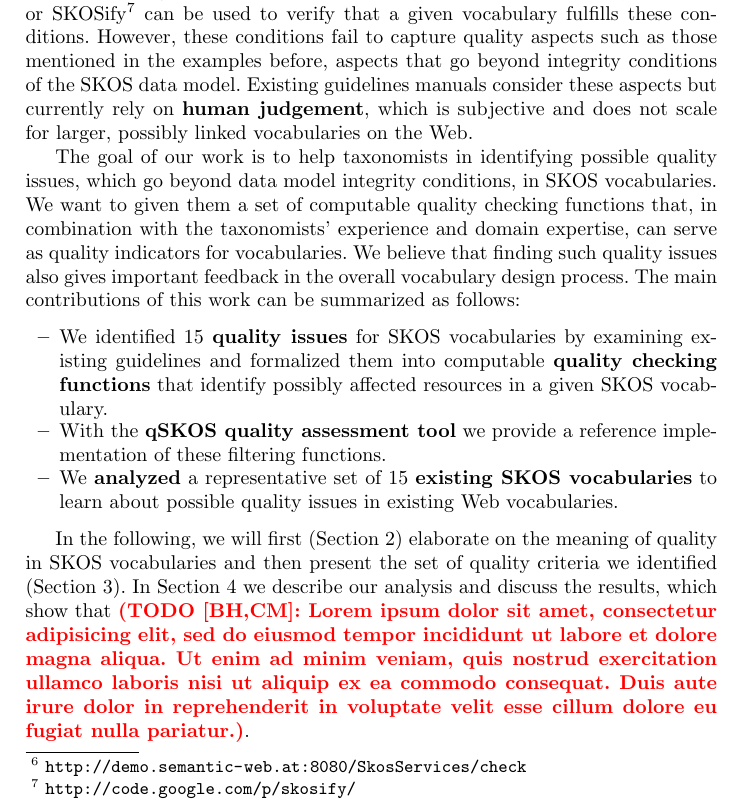
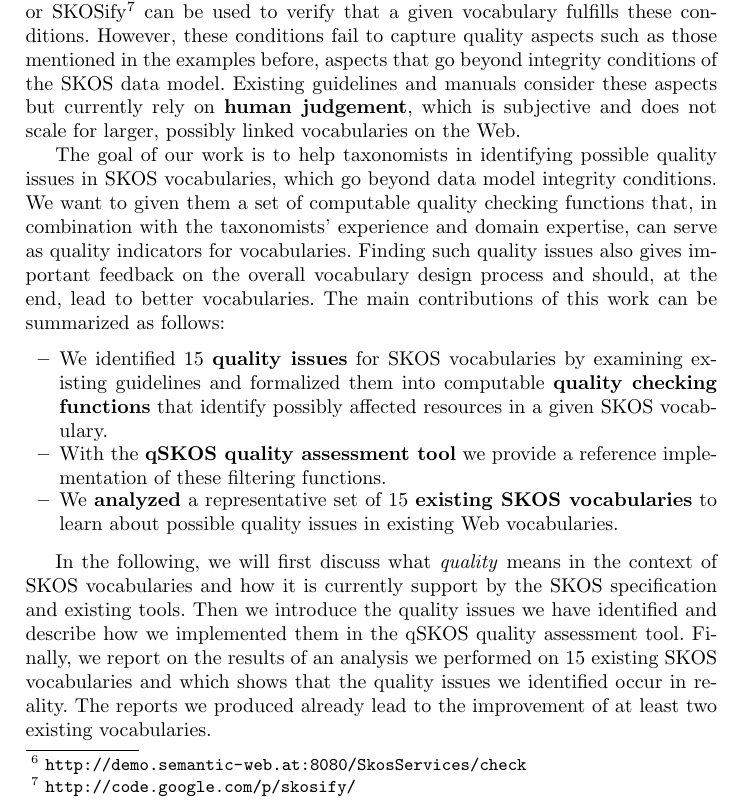
Before and after one commit to cmader/qSKOS-tpdl-paper, a LaTeX thesis (main.tex, which reads introduction.tex): part of page 2 of 13, cut so that both start at the same text. Compiled offline with pdfLaTeX.

Commit message:
finished intro

```diff
--- a/introduction.tex
+++ b/introduction.tex
@@ -26,11 +26,11 @@ Each vocabulary reflects domain- and application-specific needs and taxonomists
 
 % PROBLEM / RESEARCH QUESTION
 
-The SKOS specification doesn't make any explicit statements about vocabulary quality. It defines a set of \textbf{integrity conditions} that state ``whether or not given data are consistent with respect to the SKOS data model''~\cite{Miles2005}. Existing quality checking tools, such as the PoolParty Thesaurus Consistency Checker\footnote{\url{http://demo.semantic-web.at:8080/SkosServices/check}} or SKOSify\footnote{\url{http://code.google.com/p/skosify/}} can be used to verify that a given vocabulary fulfills these conditions. However, these conditions fail to capture quality aspects such as those mentioned in the examples before, aspects that go beyond integrity conditions of the SKOS data model. Existing guidelines manuals consider these aspects but currently rely on \textbf{human judgement}, which is subjective and does not scale for larger, possibly linked vocabularies on the Web.
+The SKOS specification doesn't make any explicit statements about vocabulary quality. It defines a set of \textbf{integrity conditions} that state ``whether or not given data are consistent with respect to the SKOS data model''~\cite{Miles2005}. Existing quality checking tools, such as the PoolParty Thesaurus Consistency Checker\footnote{\url{http://demo.semantic-web.at:8080/SkosServices/check}} or SKOSify\footnote{\url{http://code.google.com/p/skosify/}} can be used to verify that a given vocabulary fulfills these conditions. However, these conditions fail to capture quality aspects such as those mentioned in the examples before, aspects that go beyond integrity conditions of the SKOS data model. Existing guidelines and manuals consider these aspects but currently rely on \textbf{human judgement}, which is subjective and does not scale for larger, possibly linked vocabularies on the Web.
 
 % CONTRIBUTION
 
-The goal of our work is to help taxonomists in identifying possible quality issues, which go beyond data model integrity conditions, in SKOS vocabularies. We want to given them a set of computable quality checking functions that, in combination with the taxonomists' experience and domain expertise, can serve as quality indicators for vocabularies. We believe that finding such quality issues also gives important feedback in the overall vocabulary design process. The main contributions of this work can be summarized as follows:
+The goal of our work is to help taxonomists in identifying possible quality issues in SKOS vocabularies, which go beyond data model integrity conditions. We want to given them a set of computable quality checking functions that, in combination with the taxonomists' experience and domain expertise, can serve as quality indicators for vocabularies. Finding such quality issues also gives important feedback on the overall vocabulary design process and should, at the end, lead to better vocabularies. The main contributions of this work can be summarized as follows:
 
 \begin{itemize}
 
@@ -42,4 +42,4 @@ The goal of our work is to help taxonomists in identifying possible quality issu
 
 \end{itemize}
 
-In the following, we will first (Section~\ref{sec:background}) elaborate on the meaning of quality in SKOS vocabularies and then present the set of quality criteria we identified (Section~\ref{sec:criteria}). In Section~\ref{sec:analysis} we describe our analysis and discuss the results, which show that \todo{BH,CM}{Lorem ipsum dolor sit amet, consectetur adipisicing elit, sed do eiusmod tempor incididunt ut labore et dolore magna aliqua. Ut enim ad minim veniam, quis nostrud exercitation ullamco laboris nisi ut aliquip ex ea commodo consequat. Duis aute irure dolor in reprehenderit in voluptate velit esse cillum dolore eu fugiat nulla pariatur.}.
+In the following, we will first discuss what \emph{quality} means in the context of SKOS vocabularies and how it is currently support by the SKOS specification and existing tools. Then we introduce the quality issues we have identified and describe how we implemented them in the qSKOS quality assessment tool. Finally, we report on the results of an analysis we performed on 15 existing SKOS vocabularies and which shows that the quality issues we identified occur in reality. The reports we produced already lead to the improvement of at least two existing vocabularies.
```
